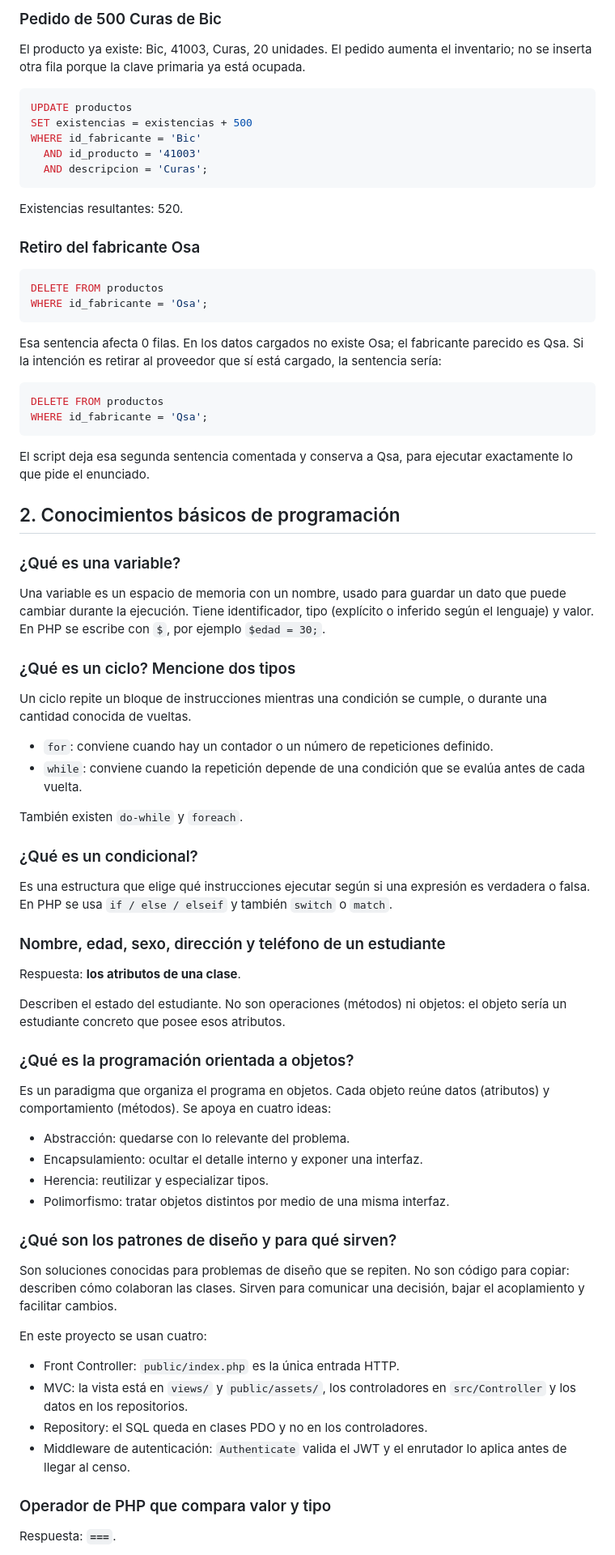
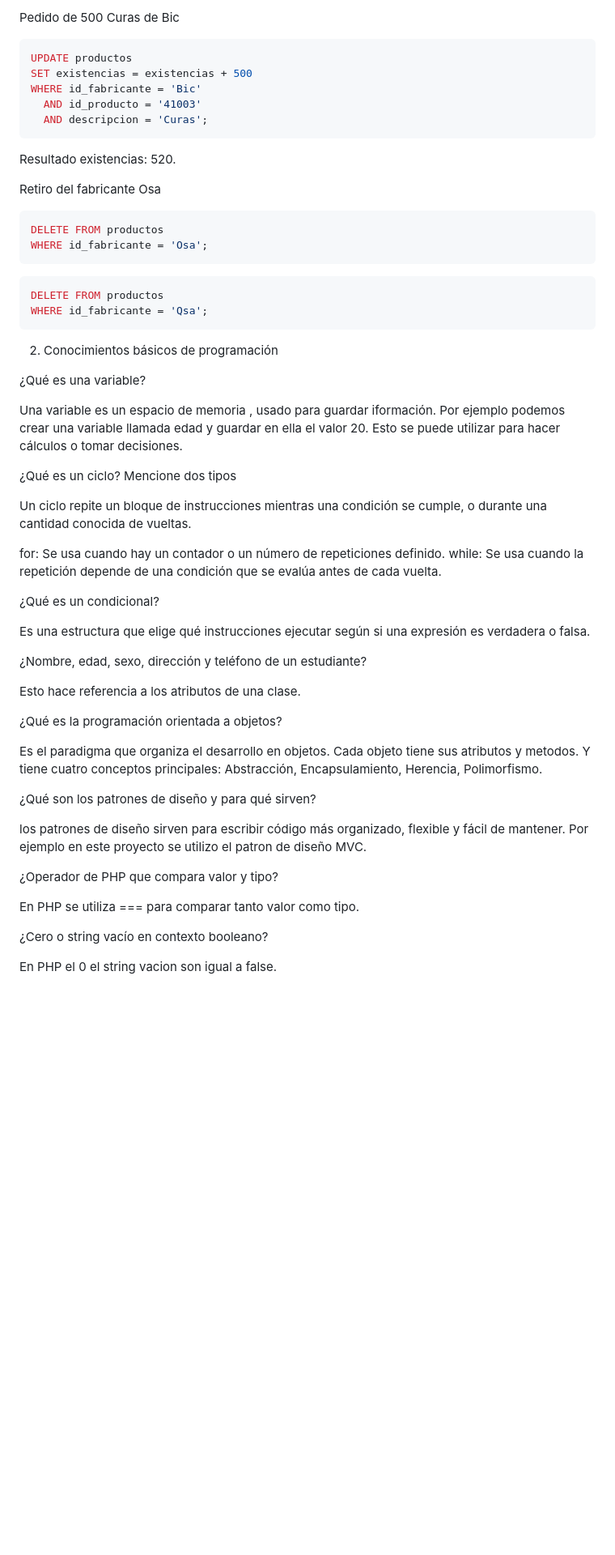
Before and after one commit to JuanDavidMiranda/Pueba-tecnica-Juan-Miranda, a Markdown page: docs/respuestas.md, the part around one of its changes. Shown at 81% size. GitHub-like rendering; blank space fills up the shorter version.

````diff
--- a/docs/respuestas.md
+++ b/docs/respuestas.md
@@ -81,7 +68,7 @@ Inc, 41089, Canaleta, precio 500. La comparación contra `MAX` conserva un empat
 
-### Pedido de 500 Curas de Bic
+Pedido de 500 Curas de Bic
 
-El producto ya existe: Bic, 41003, Curas, 20 unidades. El pedido aumenta el inventario; no se inserta otra fila porque la clave primaria ya está ocupada.
+
 
 ```sql
 UPDATE productos
@@ -91,70 +78,62 @@ WHERE id_fabricante = 'Bic'
   AND descripcion = 'Curas';
 ```
 
-Existencias resultantes: 520.
+Resultado existencias: 520.
 
-### Retiro del fabricante Osa
+Retiro del fabricante Osa
 
 ```sql
 DELETE FROM productos
 WHERE id_fabricante = 'Osa';
 ```
 
-Esa sentencia afecta 0 filas. En los datos cargados no existe Osa; el fabricante parecido es Qsa. Si la intención es retirar al proveedor que sí está cargado, la sentencia sería:
+
 
 ```sql
 DELETE FROM productos
 WHERE id_fabricante = 'Qsa';
 ```
 
-El script deja esa segunda sentencia comentada y conserva a Qsa, para ejecutar exactamente lo que pide el enunciado.
 
-## 2. Conocimientos básicos de programación
 
-### ¿Qué es una variable?
+2. Conocimientos básicos de programación
 
-Una variable es un espacio de memoria con un nombre, usado para guardar un dato que puede cambiar durante la ejecución. Tiene identificador, tipo (explícito o inferido según el lenguaje) y valor. En PHP se escribe con `$`, por ejemplo `$edad = 30;`.
+¿Qué es una variable?
 
-### ¿Qué es un ciclo? Mencione dos tipos
+Una variable es un espacio de memoria , usado para guardar iformación.
+Por ejemplo podemos crear una variable llamada edad y guardar en ella el valor 20. Esto se puede utilizar para hacer cálculos o tomar decisiones.
+
+¿Qué es un ciclo? Mencione dos tipos
 
 Un ciclo repite un bloque de instrucciones mientras una condición se cumple, o durante una cantidad conocida de vueltas.
 
-- `for`: conviene cuando hay un contador o un número de repeticiones definido.
-- `while`: conviene cuando la repetición depende de una condición que se evalúa antes de cada vuelta.
+for: Se usa cuando hay un contador o un número de repeticiones definido.
+while: Se usa cuando la repetición depende de una condición que se evalúa antes de cada vuelta.
 
-También existen `do-while` y `foreach`.
 
-### ¿Qué es un condicional?
+¿Qué es un condicional?
 
-Es una estructura que elige qué instrucciones ejecutar según si una expresión es verdadera o falsa. En PHP se usa `if / else / elseif` y también `switch` o `match`.
+Es una estructura que elige qué instrucciones ejecutar según si una expresión es verdadera o falsa.
 
-### Nombre, edad, sexo, dirección y teléfono de un estudiante
+¿Nombre, edad, sexo, dirección y teléfono de un estudiante?
 
-Respuesta: **los atributos de una clase**.
+Esto hace referencia a los atributos de una clase.
 
-Describen el estado del estudiante. No son operaciones (métodos) ni objetos: el objeto sería un estudiante concreto que posee esos atributos.
+¿Qué es la programación orientada a objetos?
 
-### ¿Qué es la programación orientada a objetos?
+Es el paradigma que organiza el desarrollo en objetos. Cada objeto tiene sus atributos y metodos. Y tiene cuatro conceptos principales: Abstracción, Encapsulamiento, Herencia, Polimorfismo.
 
-Es un paradigma que organiza el programa en objetos. Cada objeto reúne datos (atributos) y comportamiento (métodos). Se apoya en cuatro ideas:
 
-- Abstracción: quedarse con lo relevante del problema.
-- Encapsulamiento: ocultar el detalle interno y exponer una interfaz.
-- Herencia: reutilizar y especializar tipos.
-- Polimorfismo: tratar objetos distintos por medio de una misma interfaz.
+¿Qué son los patrones de diseño y para qué sirven?
 
-### ¿Qué son los patrones de diseño y para qué sirven?
+los patrones de diseño sirven para escribir código más organizado, flexible y fácil de mantener. Por ejemplo en este proyecto se utilizo el patron de diseño MVC.
 
-Son soluciones conocidas para problemas de diseño que se repiten. No son código para copiar: describen cómo colaboran las clases. Sirven para comunicar una decisión, bajar el acoplamiento y facilitar cambios.
 
-En este proyecto se usan cuatro:
+¿Operador de PHP que compara valor y tipo?
 
-- Front Controller: `public/index.php` es la única entrada HTTP.
-- MVC: la vista está en `views/` y `public/assets/`, los controladores en `src/Controller` y los datos en los repositorios.
-- Repository: el SQL queda en clases PDO y no en los controladores.
-- Middleware de autenticación: `Authenticate` valida el JWT y el enrutador lo aplica antes de llegar al censo.
+En PHP se utiliza === para comparar tanto valor como tipo.
 
-### Operador de PHP que compara valor y tipo
+¿Cero o string vacío en contexto booleano?
 
-Respuesta: **`===`**.
+En PHP el 0 el string vacion son igual a false.
 
````
Also changed, not shown: other parts of docs/respuestas.md (+27 -54 lines), README.md (+109 -69 lines).
